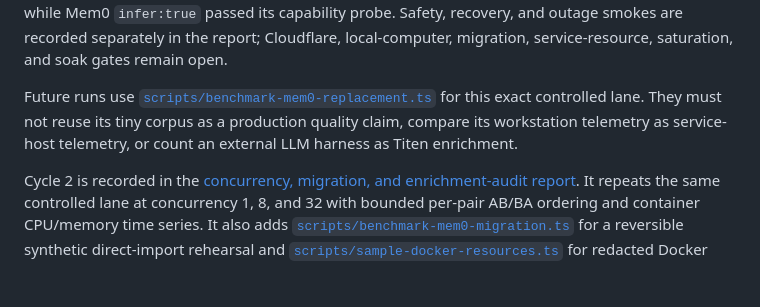
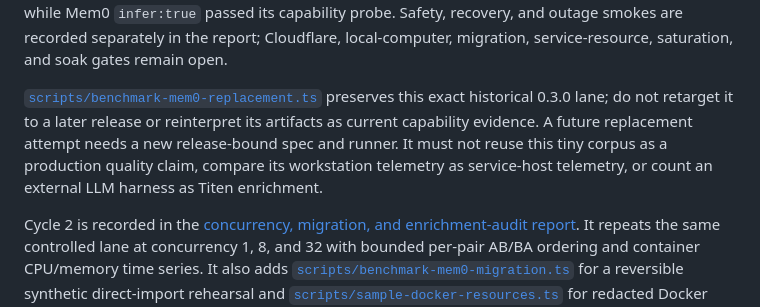
Before and after one commit to RamaAditya49/titen, a Markdown page: docs/testing/EVALS.md, the part around the change. GitHub-like rendering; blank space fills up the shorter version.

Commit message:
docs: freeze historical comparison runner
Co-Authored-By: CADIS <agent@cadis.digital>

```diff
--- a/docs/testing/EVALS.md
+++ b/docs/testing/EVALS.md
@@ -279,10 +279,13 @@ recovery, and outage smokes are recorded separately in the report; Cloudflare,
 local-computer, migration, service-resource, saturation, and soak gates remain
 open.
 
-Future runs use [`scripts/benchmark-mem0-replacement.ts`](../../scripts/benchmark-mem0-replacement.ts)
-for this exact controlled lane. They must not reuse its tiny corpus as a
-production quality claim, compare its workstation telemetry as service-host
-telemetry, or count an external LLM harness as Titen enrichment.
+[`scripts/benchmark-mem0-replacement.ts`](../../scripts/benchmark-mem0-replacement.ts)
+preserves this exact historical 0.3.0 lane; do not retarget it to a later
+release or reinterpret its artifacts as current capability evidence. A future
+replacement attempt needs a new release-bound spec and runner. It must not reuse
+this tiny corpus as a production quality claim, compare its workstation
+telemetry as service-host telemetry, or count an external LLM harness as Titen
+enrichment.
 
 Cycle 2 is recorded in the
 [concurrency, migration, and enrichment-audit report](./2026-07-31-mem0-replacement-cycle2.md).
```
